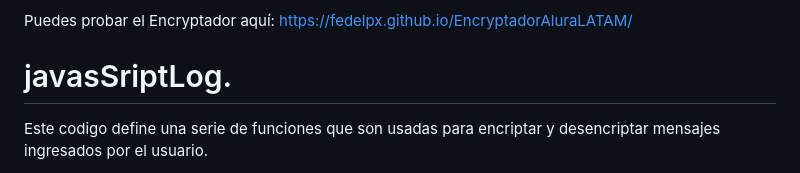
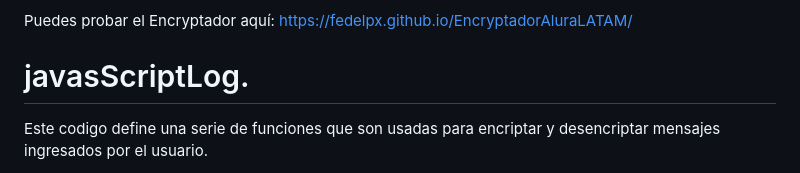
Before and after one commit to fedelpx/EncriptadorAluraLATAM, a Markdown page: README.md, the part around the change. Rendered like a GitHub page.

```diff
--- a/README.md
+++ b/README.md
@@ -10,7 +10,7 @@ El Challenge consiste en crear desde cero un programa que encripte, desencripte
 Puedes probar el Encryptador aquí: https://fedelpx.github.io/EncryptadorAluraLATAM/
 
 
-# javasSriptLog.
+# javasScriptLog.
 
 Este codigo define una serie de funciones que son usadas para encriptar y desencriptar mensajes ingresados por el usuario.
 
```
